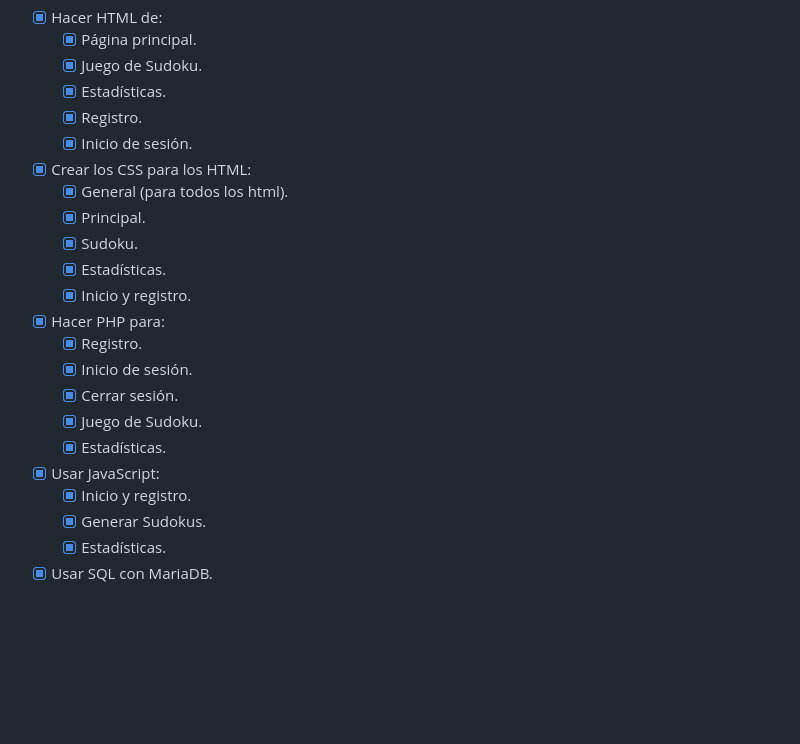
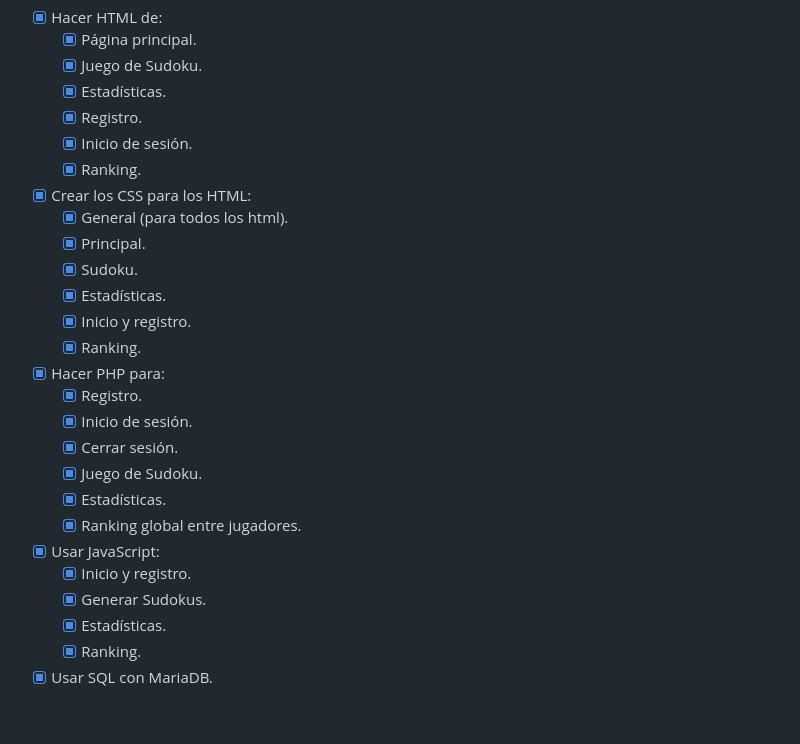
Before and after one commit to Zipyrar/Sudoku-web, a Markdown page: README.md, the part around the change. Drawn GitHub-style; blank space fills up the shorter version.

```diff
--- a/README.md
+++ b/README.md
@@ -104,6 +104,7 @@
   - [x] Estadísticas.
   - [x] Registro.
   - [x] Inicio de sesión.
+  - [x] Ranking.
 
 - [x] Crear los CSS para los HTML:
   - [x] General (para todos los html).
@@ -111,6 +112,7 @@
   - [x] Sudoku.
   - [x] Estadísticas.
   - [x] Inicio y registro.
+  - [x] Ranking.
 
 - [x] Hacer PHP para:
   - [x] Registro.
@@ -118,11 +120,13 @@
   - [x] Cerrar sesión.
   - [x] Juego de Sudoku.
   - [x] Estadísticas.
+  - [x] Ranking global entre jugadores.
 
 - [x] Usar JavaScript:
   - [x] Inicio y registro.
   - [x] Generar Sudokus.
   - [x] Estadísticas.
+  - [x] Ranking.
 
 - [x] Usar SQL con MariaDB.
 
```
